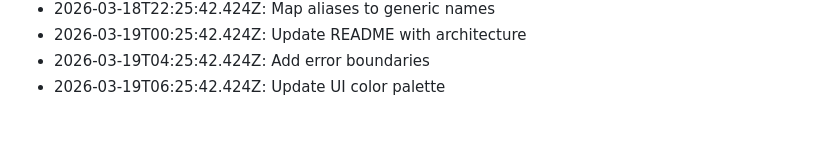
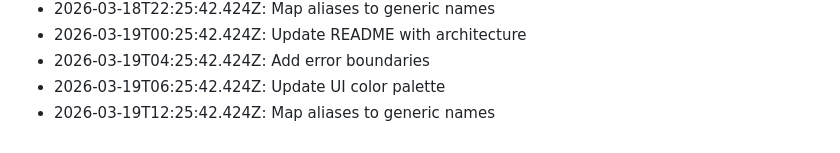
Before and after one commit to KobiTalha/PharmaLens, a Markdown page: HISTORY.md, the part around the change. Drawn GitHub-style.

Commit message:
Map aliases to generic names - 286

```diff
--- a/HISTORY.md
+++ b/HISTORY.md
@@ -286,3 +286,4 @@
 - 2026-03-19T00:25:42.424Z: Update README with architecture
 - 2026-03-19T04:25:42.424Z: Add error boundaries
 - 2026-03-19T06:25:42.424Z: Update UI color palette
+- 2026-03-19T12:25:42.424Z: Map aliases to generic names
```
